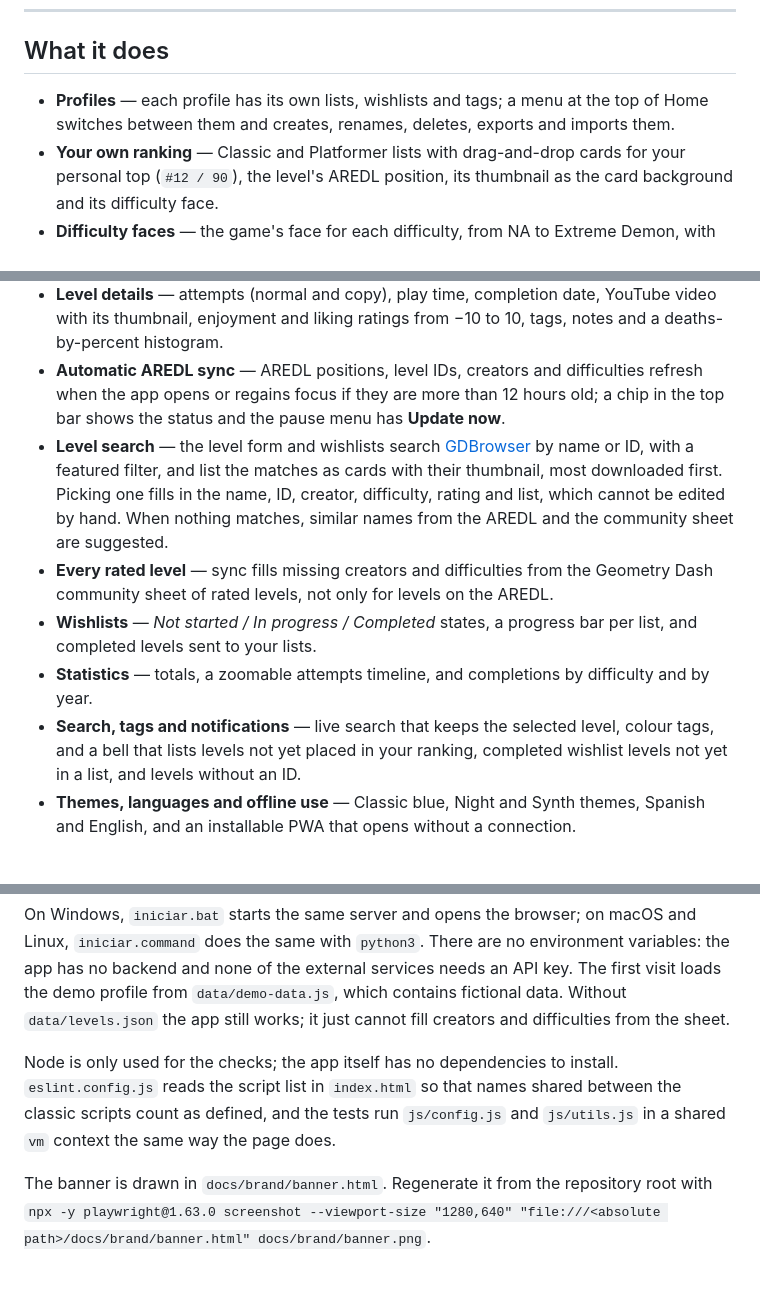
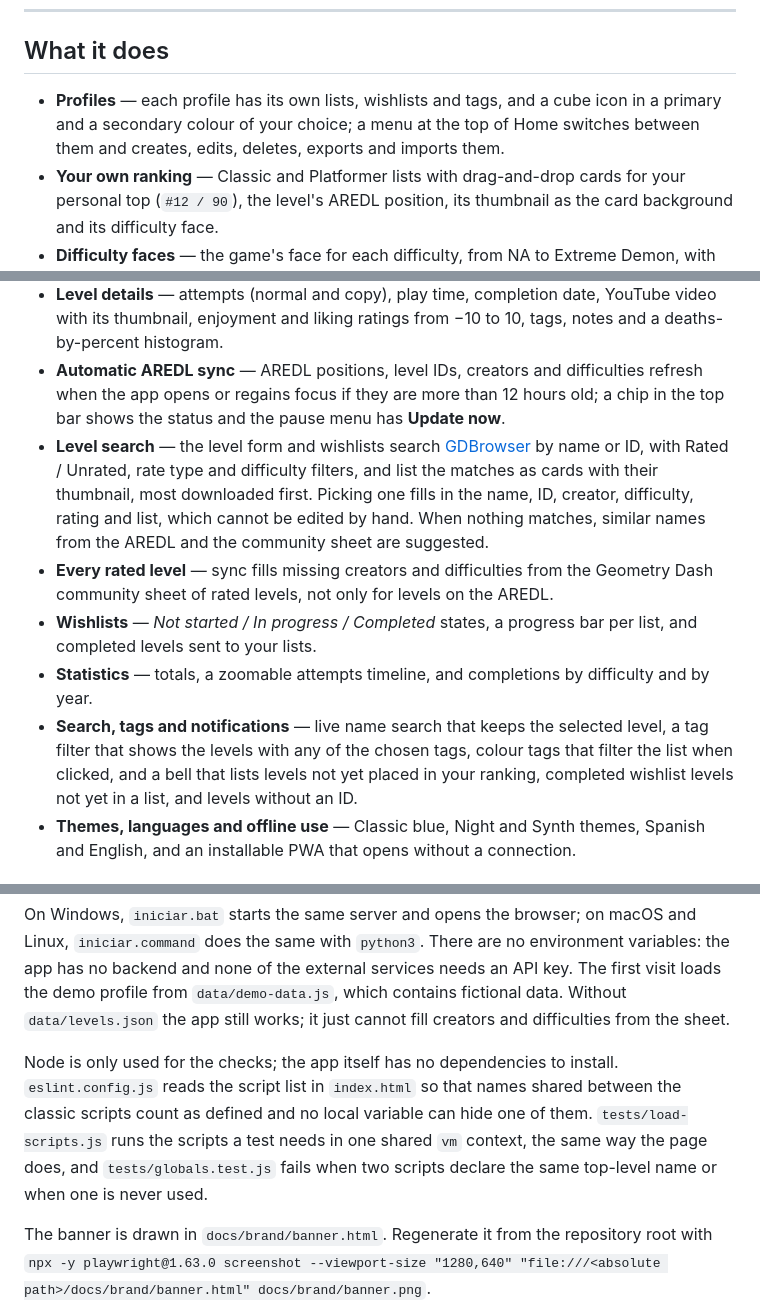
Before and after one commit to Wal-014/Personal-Progress-List, a Markdown page: README.md, 3 parts joined by grey strips. Drawn GitHub-style; blank space fills up the shorter version.

Commit message:
Describe the current search, tag and profile features in the README
The level search had not had just a featured filter since the Rated /
Unrated, rate type and difficulty filters arrived. The tag filter and the
second profile colour were missing. The development notes now mention
the shared test loader and the global scope test.

```diff
--- a/README.md
+++ b/README.md
@@ -27,16 +27,16 @@
 
 ## What it does
 
-- **Profiles** — each profile has its own lists, wishlists and tags; a menu at the top of Home switches between them and creates, renames, deletes, exports and imports them.
+- **Profiles** — each profile has its own lists, wishlists and tags, and a cube icon in a primary and a secondary colour of your choice; a menu at the top of Home switches between them and creates, edits, deletes, exports and imports them.
 - **Your own ranking** — Classic and Platformer lists with drag-and-drop cards for your personal top (`#12 / 90`), the level's AREDL position, its thumbnail as the card background and its difficulty face.
 - **Difficulty faces** — the game's face for each difficulty, from NA to Extreme Demon, with the Featured, Epic, Legendary or Mythic halo of its rating, on level cards, wishlist cards, search results and the level form. Sync looks up the rating of saved levels that do not have one yet.
 - **Level details** — attempts (normal and copy), play time, completion date, YouTube video with its thumbnail, enjoyment and liking ratings from −10 to 10, tags, notes and a deaths-by-percent histogram.
 - **Automatic AREDL sync** — AREDL positions, level IDs, creators and difficulties refresh when the app opens or regains focus if they are more than 12 hours old; a chip in the top bar shows the status and the pause menu has **Update now**.
-- **Level search** — the level form and wishlists search [GDBrowser](https://gdbrowser.com) by name or ID, with a featured filter, and list the matches as cards with their thumbnail, most downloaded first. Picking one fills in the name, ID, creator, difficulty, rating and list, which cannot be edited by hand. When nothing matches, similar names from the AREDL and the community sheet are suggested.
+- **Level search** — the level form and wishlists search [GDBrowser](https://gdbrowser.com) by name or ID, with Rated / Unrated, rate type and difficulty filters, and list the matches as cards with their thumbnail, most downloaded first. Picking one fills in the name, ID, creator, difficulty, rating and list, which cannot be edited by hand. When nothing matches, similar names from the AREDL and the community sheet are suggested.
 - **Every rated level** — sync fills missing creators and difficulties from the Geometry Dash community sheet of rated levels, not only for levels on the AREDL.
 - **Wishlists** — *Not started / In progress / Completed* states, a progress bar per list, and completed levels sent to your lists.
 - **Statistics** — totals, a zoomable attempts timeline, and completions by difficulty and by year.
-- **Search, tags and notifications** — live search that keeps the selected level, colour tags, and a bell that lists levels not yet placed in your ranking, completed wishlist levels not yet in a list, and levels without an ID.
+- **Search, tags and notifications** — live name search that keeps the selected level, a tag filter that shows the levels with any of the chosen tags, colour tags that filter the list when clicked, and a bell that lists levels not yet placed in your ranking, completed wishlist levels not yet in a list, and levels without an ID.
 - **Themes, languages and offline use** — Classic blue, Night and Synth themes, Spanish and English, and an installable PWA that opens without a connection.
 
 ## How it works
@@ -77,7 +77,7 @@ npm run levels                # download the community sheet into data/levels.js
 
 On Windows, `iniciar.bat` starts the same server and opens the browser; on macOS and Linux, `iniciar.command` does the same with `python3`. There are no environment variables: the app has no backend and none of the external services needs an API key. The first visit loads the demo profile from `data/demo-data.js`, which contains fictional data. Without `data/levels.json` the app still works; it just cannot fill creators and difficulties from the sheet.
 
-Node is only used for the checks; the app itself has no dependencies to install. `eslint.config.js` reads the script list in `index.html` so that names shared between the classic scripts count as defined, and the tests run `js/config.js` and `js/utils.js` in a shared `vm` context the same way the page does.
+Node is only used for the checks; the app itself has no dependencies to install. `eslint.config.js` reads the script list in `index.html` so that names shared between the classic scripts count as defined and no local variable can hide one of them. `tests/load-scripts.js` runs the scripts a test needs in one shared `vm` context, the same way the page does, and `tests/globals.test.js` fails when two scripts declare the same top-level name or when one is never used.
 
 The banner is drawn in `docs/brand/banner.html`. Regenerate it from the repository root with
 `npx -y playwright@1.63.0 screenshot --viewport-size "1280,640" "file:///<absolute path>/docs/brand/banner.html" docs/brand/banner.png`.
```
